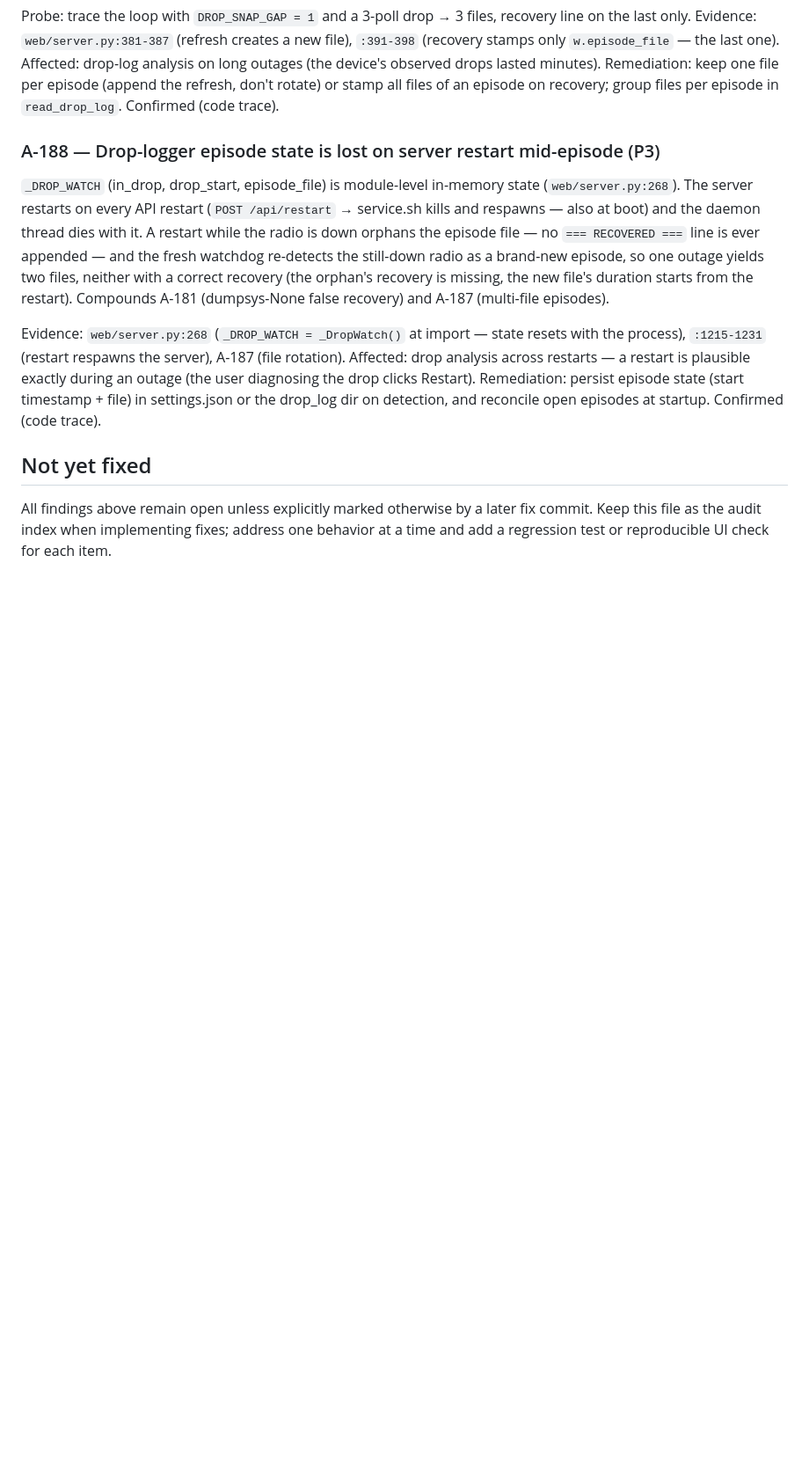
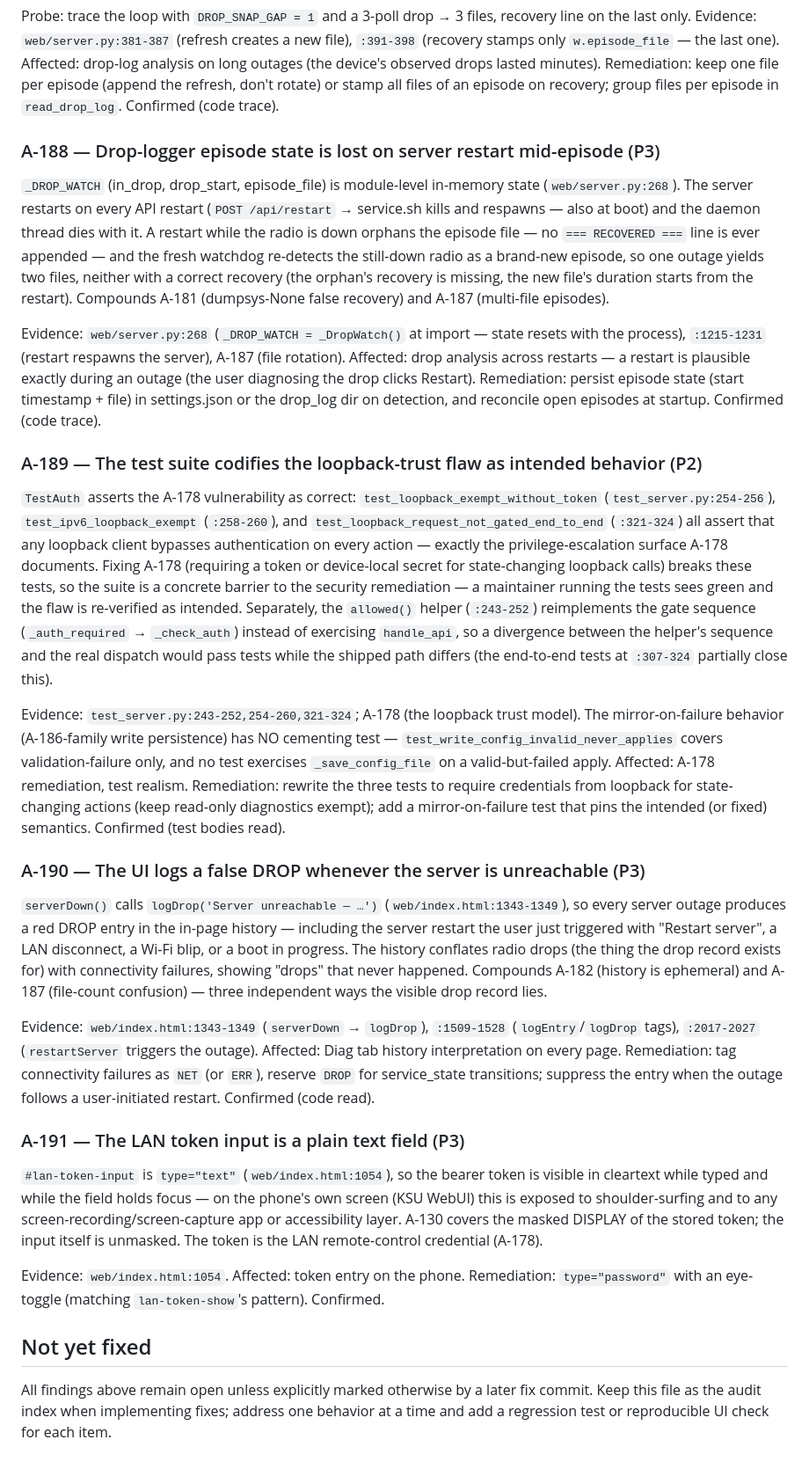
Before and after one commit to raz123/bandctl, a Markdown page: AUDIT.md, the part around one of its changes. Shown at 88% size. Drawn GitHub-style; blank space fills up the shorter version.

Commit message:
audit: add A-189 (P2 cemented tests), A-190 (P3 false DROP), A-191 (P3 token input)
A-189: TestAuth asserts loopback bypass as correct (3 tests:
test_loopback_exempt_without_token, test_ipv6_loopback_exempt,
test_loopback_request_not_gated_end_to_end) - the suite cements the A-178
flaw and blocks its remediation; allowed() helper reimplements the gate
sequence instead of handle_api. Mirror-on-failure has NO cementing test.

A-190: serverDown() logs logDrop('Server unreachable') - a red DROP for
the user's own restart, LAN disconnect, Wi-Fi blip - history conflates
radio drops with connectivity failures.

A-191: lan-token-input is type=text - token visible while typed on the
phone screen (A-130 covers the display masking only).

Also read the remaining UI (graph/presets/LAN/drop-log panels + init wiring)
and all test bodies - full coverage now.

```diff
--- a/AUDIT.md
+++ b/AUDIT.md
@@ -3001,6 +3001,24 @@ Probe: trace the loop with `DROP_SNAP_GAP = 1` and a 3-poll drop → 3 files, re
 
 Evidence: `web/server.py:268` (`_DROP_WATCH = _DropWatch()` at import — state resets with the process), `:1215-1231` (restart respawns the server), A-187 (file rotation). Affected: drop analysis across restarts — a restart is plausible exactly during an outage (the user diagnosing the drop clicks Restart). Remediation: persist episode state (start timestamp + file) in settings.json or the drop_log dir on detection, and reconcile open episodes at startup. Confirmed (code trace).
 
+### A-189 — The test suite codifies the loopback-trust flaw as intended behavior (P2)
+
+`TestAuth` asserts the A-178 vulnerability as correct: `test_loopback_exempt_without_token` (`test_server.py:254-256`), `test_ipv6_loopback_exempt` (`:258-260`), and `test_loopback_request_not_gated_end_to_end` (`:321-324`) all assert that any loopback client bypasses authentication on every action — exactly the privilege-escalation surface A-178 documents. Fixing A-178 (requiring a token or device-local secret for state-changing loopback calls) breaks these tests, so the suite is a concrete barrier to the security remediation — a maintainer running the tests sees green and the flaw is re-verified as intended. Separately, the `allowed()` helper (`:243-252`) reimplements the gate sequence (`_auth_required` → `_check_auth`) instead of exercising `handle_api`, so a divergence between the helper's sequence and the real dispatch would pass tests while the shipped path differs (the end-to-end tests at `:307-324` partially close this).
+
+Evidence: `test_server.py:243-252,254-260,321-324`; A-178 (the loopback trust model). The mirror-on-failure behavior (A-186-family write persistence) has NO cementing test — `test_write_config_invalid_never_applies` covers validation-failure only, and no test exercises `_save_config_file` on a valid-but-failed apply. Affected: A-178 remediation, test realism. Remediation: rewrite the three tests to require credentials from loopback for state-changing actions (keep read-only diagnostics exempt); add a mirror-on-failure test that pins the intended (or fixed) semantics. Confirmed (test bodies read).
+
+### A-190 — The UI logs a false DROP whenever the server is unreachable (P3)
+
+`serverDown()` calls `logDrop('Server unreachable — …')` (`web/index.html:1343-1349`), so every server outage produces a red DROP entry in the in-page history — including the server restart the user just triggered with "Restart server", a LAN disconnect, a Wi-Fi blip, or a boot in progress. The history conflates radio drops (the thing the drop record exists for) with connectivity failures, showing "drops" that never happened. Compounds A-182 (history is ephemeral) and A-187 (file-count confusion) — three independent ways the visible drop record lies.
+
+Evidence: `web/index.html:1343-1349` (`serverDown` → `logDrop`), `:1509-1528` (`logEntry`/`logDrop` tags), `:2017-2027` (`restartServer` triggers the outage). Affected: Diag tab history interpretation on every page. Remediation: tag connectivity failures as `NET` (or `ERR`), reserve `DROP` for service_state transitions; suppress the entry when the outage follows a user-initiated restart. Confirmed (code read).
+
+### A-191 — The LAN token input is a plain text field (P3)
+
+`#lan-token-input` is `type="text"` (`web/index.html:1054`), so the bearer token is visible in cleartext while typed and while the field holds focus — on the phone's own screen (KSU WebUI) this is exposed to shoulder-surfing and to any screen-recording/screen-capture app or accessibility layer. A-130 covers the masked DISPLAY of the stored token; the input itself is unmasked. The token is the LAN remote-control credential (A-178).
+
+Evidence: `web/index.html:1054`. Affected: token entry on the phone. Remediation: `type="password"` with an eye-toggle (matching `lan-token-show`'s pattern). Confirmed.
+
 ## Not yet fixed
 
 All findings above remain open unless explicitly marked otherwise by a later
```
Also changed, not shown: other parts of AUDIT.md (+1 -1 lines).
